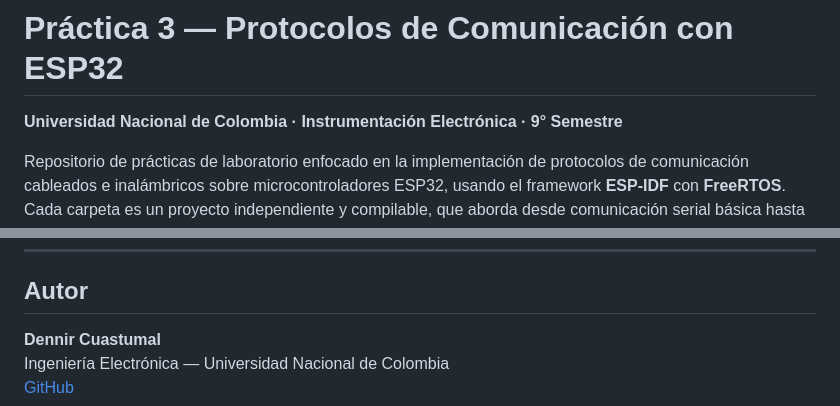
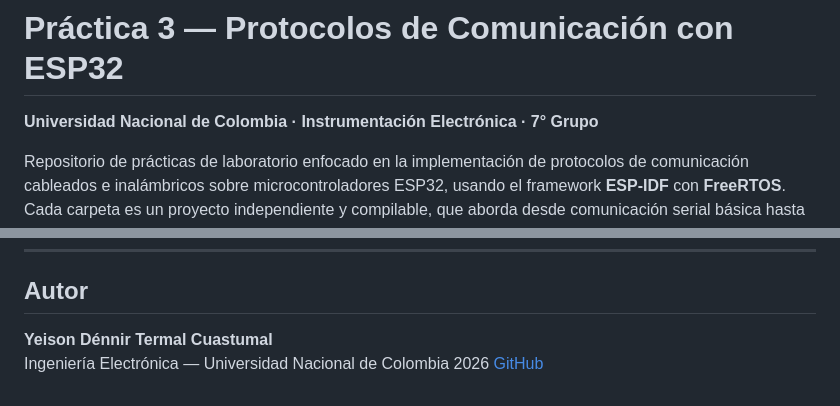
Before and after one commit to DENCODE31/Instrumentacion_electronica_p3_protocolosdecomunicacion, a Markdown page: README.md, 2 parts joined by grey strips. Drawn GitHub-style.

Commit message:
feat: actualizacion de readme

```diff
--- a/README.md
+++ b/README.md
@@ -5,7 +5,7 @@
 
 # Práctica 3 — Protocolos de Comunicación con ESP32
 
-**Universidad Nacional de Colombia · Instrumentación Electrónica · 9° Semestre**
+**Universidad Nacional de Colombia · Instrumentación Electrónica · 7° Grupo**
 
 Repositorio de prácticas de laboratorio enfocado en la implementación de protocolos de comunicación cableados e inalámbricos sobre microcontroladores ESP32, usando el framework **ESP-IDF** con **FreeRTOS**. Cada carpeta es un proyecto independiente y compilable, que aborda desde comunicación serial básica hasta conectividad IoT sobre WiFi y Bluetooth.
 
@@ -172,6 +172,6 @@ Para salir del monitor: `Ctrl + ]`
 
 ## Autor
 
-**Dennir Cuastumal**
-Ingeniería Electrónica — Universidad Nacional de Colombia
+**Yeison Dénnir Termal Cuastumal**
+Ingeniería Electrónica — Universidad Nacional de Colombia  2026
 [GitHub](https://github.com/Dennir)
```
